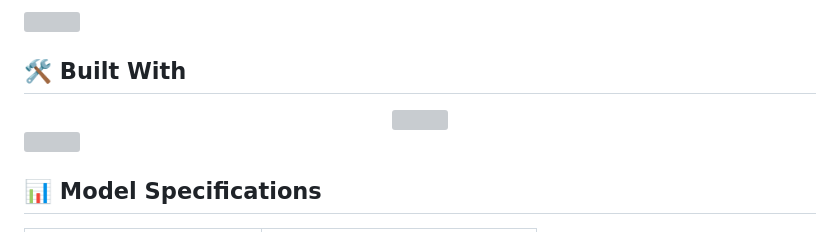
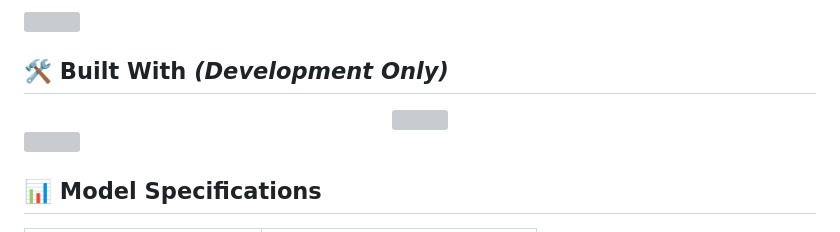
Before and after one commit to alokkumar-project/Maya, a Markdown page: Maya_v1/new_README.md, the part around one of its changes. Drawn GitHub-style; grey boxes are pictures that could not be loaded.

Commit message:
Update README with new images and links

```diff
--- a/Maya_v1/new_README.md
+++ b/Maya_v1/new_README.md
@@ -36,6 +40,6 @@ The long-term vision is to evolve Maya into a modular AI assistant capable of in
 
 <img src="https://capsule-render.vercel.app/api?type=rect&color=0:0d1117,100:161b22&height=2&width=100%"/>
 
-## 🛠️ Built With
+## 🛠️ Built With *(Development Only)*
 
 <div align="center">
```
Also changed, not shown: other parts of Maya_v1/new_README.md (+7 -3 lines).
